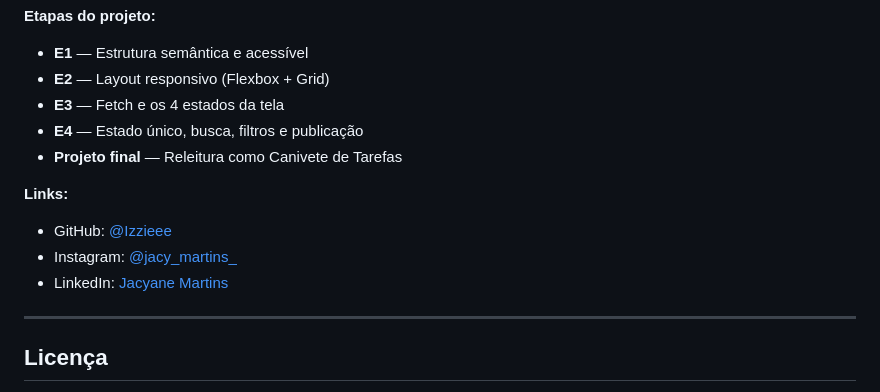
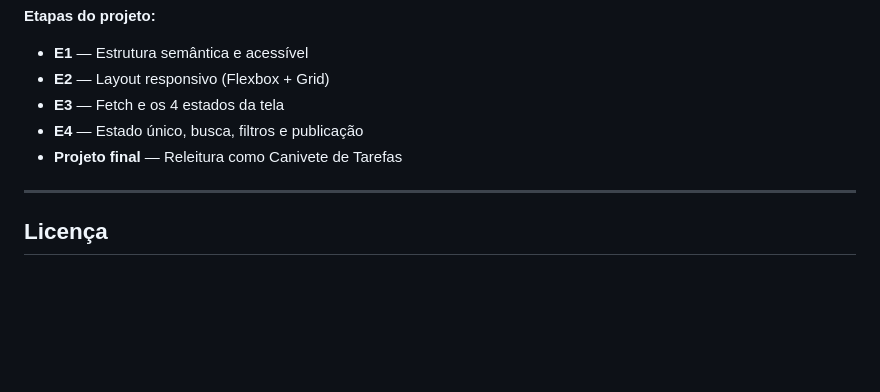
Before and after one commit to Izzieee/DFE_Jacyane-Martins, a Markdown page: README.md, the part around the change. GitHub-like rendering; blank space fills up the shorter version.

Commit message:
Remove social media links section
Removed social media links from the README.

```diff
--- a/README.md
+++ b/README.md
@@ -277,12 +277,6 @@ Evento → altera estado → derivação → renderização
 - **E4** — Estado único, busca, filtros e publicação
 - **Projeto final** — Releitura como Canivete de Tarefas
 
-**Links:**
-
-- GitHub: [@Izzieee](https://github.com/Izzieee)
-- Instagram: [@jacy_martins_](https://www.instagram.com/jacy_martins_)
-- LinkedIn: [Jacyane Martins](https://www.linkedin.com/in/jacyane-martins-a6b0723a3)
-
 ---
 
 ## Licença
```
